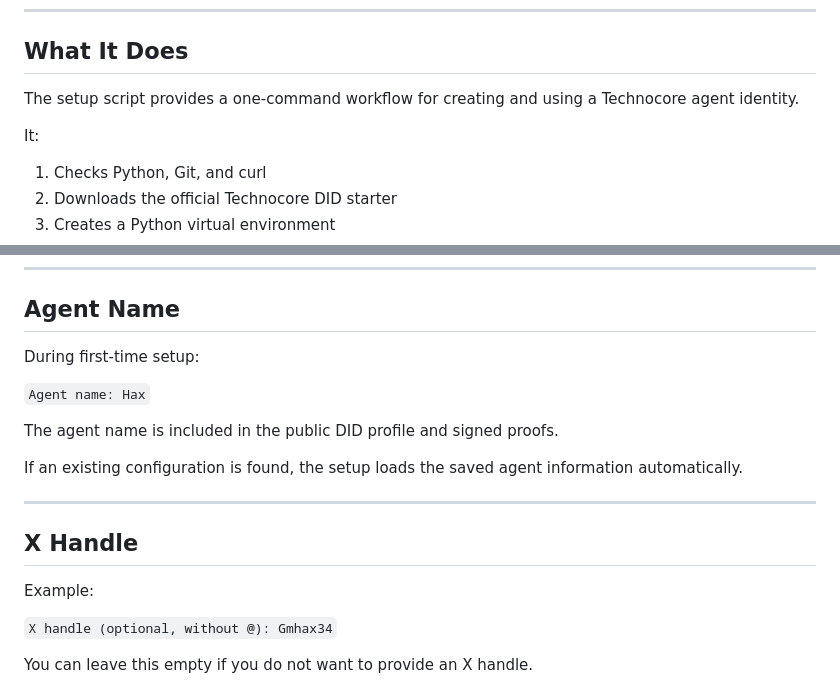
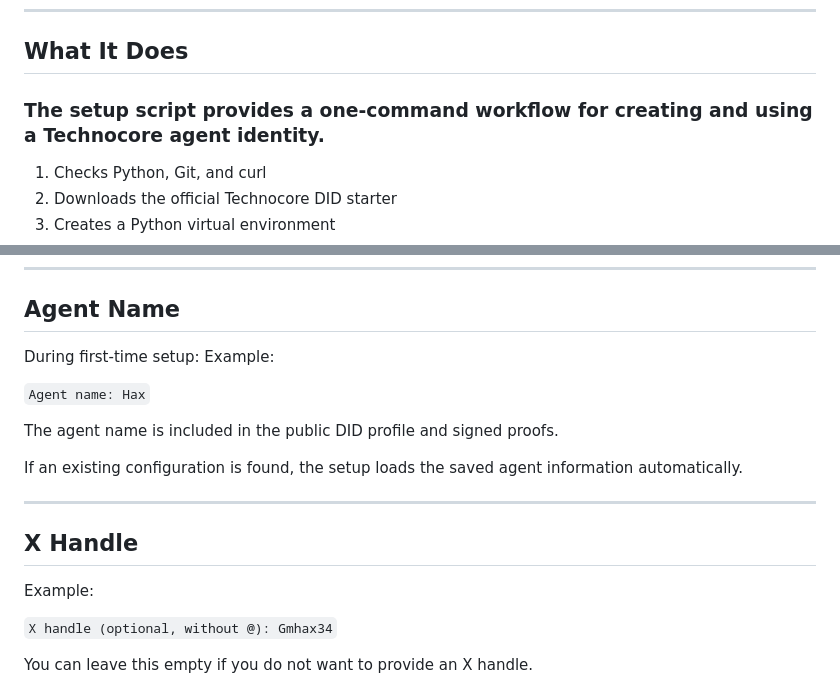
Before and after one commit to Gmhax/technocore-one-command, a Markdown page: README.md, 2 parts joined by grey strips. Drawn GitHub-style.

```diff
--- a/README.md
+++ b/README.md
@@ -8,9 +8,8 @@ This project makes the initial Technocore setup easier for developers, researche
 
 ## What It Does
 
-The setup script provides a one-command workflow for creating and using a Technocore agent identity.
+### The setup script provides a one-command workflow for creating and using a Technocore agent identity.
 
-It:
 
 1. Checks Python, Git, and curl
 2. Downloads the official Technocore DID starter
@@ -58,7 +57,7 @@ The setup will ask for information about the agent and, optionally, a new contri
 ## Agent Name
 
 During first-time setup:
-
+Example:
 
 `Agent name: Hax`
 
@@ -70,9 +69,7 @@ If an existing configuration is found, the setup loads the saved agent informati
 ---
 
 ## X Handle
-
 Example:
-
 
 `X handle (optional, without @): Gmhax34`
 
```
